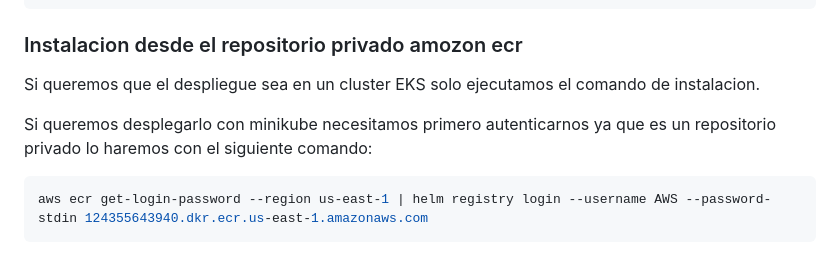
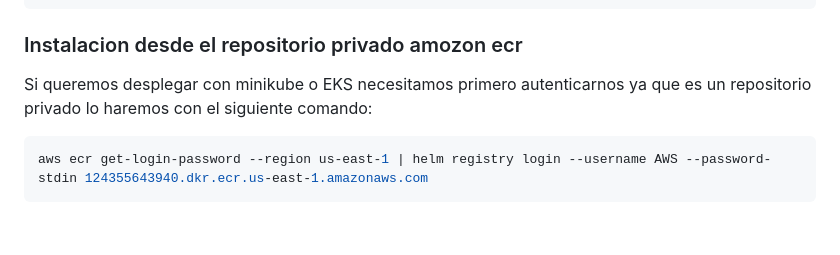
Before and after one commit to git-ed-hub/CURSO_KUBERNETES_AWS, a Markdown page: modulo_07/07-03/README.md, the part around the change. Drawn GitHub-style; blank space fills up the shorter version.

```diff
--- a/modulo_07/07-03/README.md
+++ b/modulo_07/07-03/README.md
@@ -164,9 +164,7 @@ NOTES:
 
 ### Instalacion desde el repositorio privado amozon ecr
 
-Si queremos que el despliegue sea en un cluster EKS solo ejecutamos el comando de instalacion.
-
-Si queremos desplegarlo con minikube necesitamos primero autenticarnos ya que es un repositorio privado lo haremos con el siguiente comando:
+Si queremos desplegar con minikube o EKS necesitamos primero autenticarnos ya que es un repositorio privado lo haremos con el siguiente comando:
 ~~~sh
 aws ecr get-login-password --region us-east-1 | helm registry login --username AWS --password-stdin 124355643940.dkr.ecr.us-east-1.amazonaws.com
 ~~~
```
